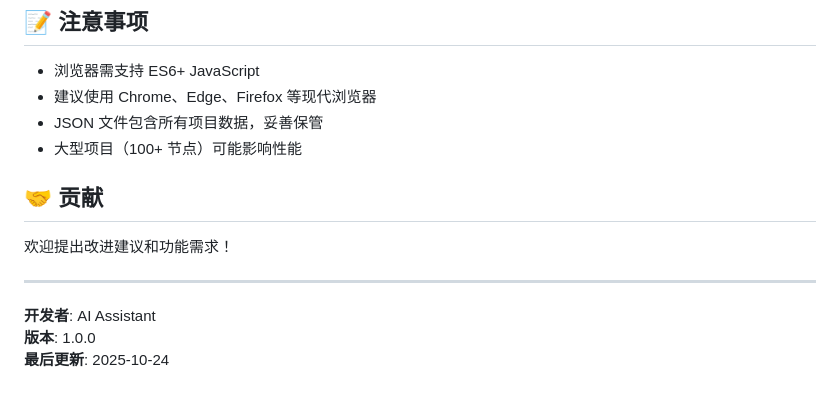
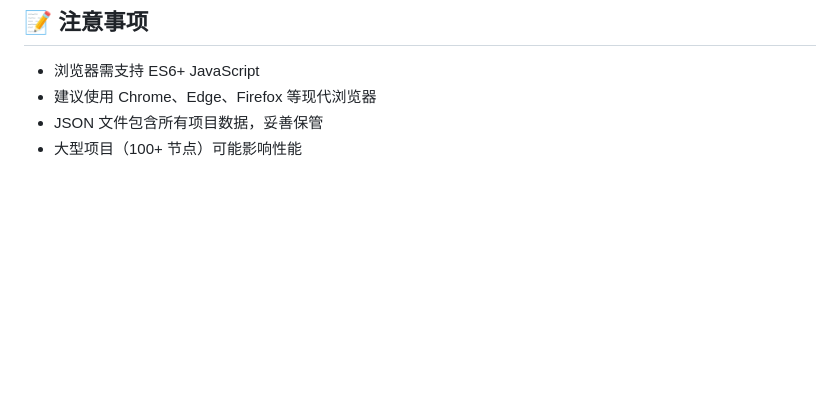
Before and after one commit to cterted/interactive, a Markdown page: README.md, the part around the change. Drawn GitHub-style; blank space fills up the shorter version.

```diff
--- a/README.md
+++ b/README.md
@@ -175,13 +175,3 @@
 - 建议使用 Chrome、Edge、Firefox 等现代浏览器
 - JSON 文件包含所有项目数据，妥善保管
 - 大型项目（100+ 节点）可能影响性能
-
-## 🤝 贡献
-
-欢迎提出改进建议和功能需求！
-
----
-
-**开发者**: AI Assistant
-**版本**: 1.0.0
-**最后更新**: 2025-10-24
```
